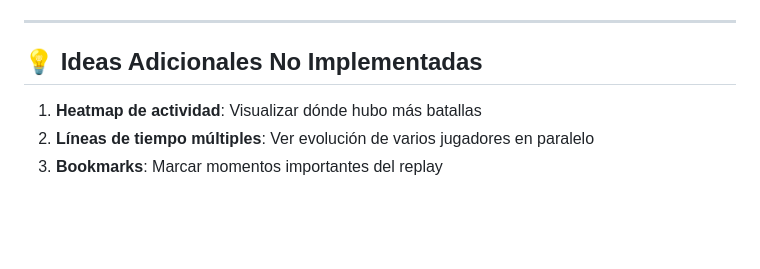
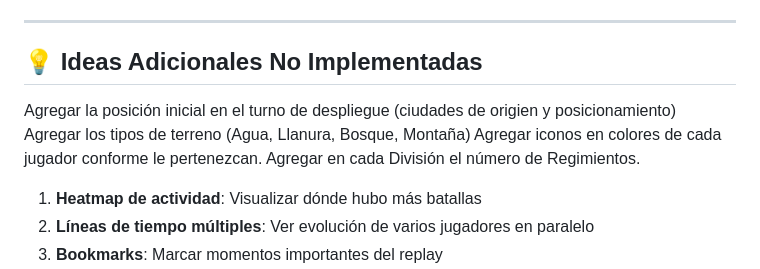
Before and after one commit to rubsrueda/iberion, a Markdown page: REPLAY_SYSTEM_MEJORAS_2026-02-07.md, the part around the change. GitHub-like rendering; blank space fills up the shorter version.

```diff
--- a/REPLAY_SYSTEM_MEJORAS_2026-02-07.md
+++ b/REPLAY_SYSTEM_MEJORAS_2026-02-07.md
@@ -264,6 +264,12 @@ const defaultColors = {
 
 ## 💡 Ideas Adicionales No Implementadas
 
+Agregar la posición inicial en el turno de despliegue (ciudades de origien y posicionamiento)
+Agregar los tipos de terreno (Agua, Llanura, Bosque, Montaña)
+Agregar iconos en colores de cada jugador conforme le pertenezcan.
+Agregar en cada División el número de Regimientos.
+
+
 1. **Heatmap de actividad**: Visualizar dónde hubo más batallas
 2. **Líneas de tiempo múltiples**: Ver evolución de varios jugadores en paralelo
 3. **Bookmarks**: Marcar momentos importantes del replay
```
